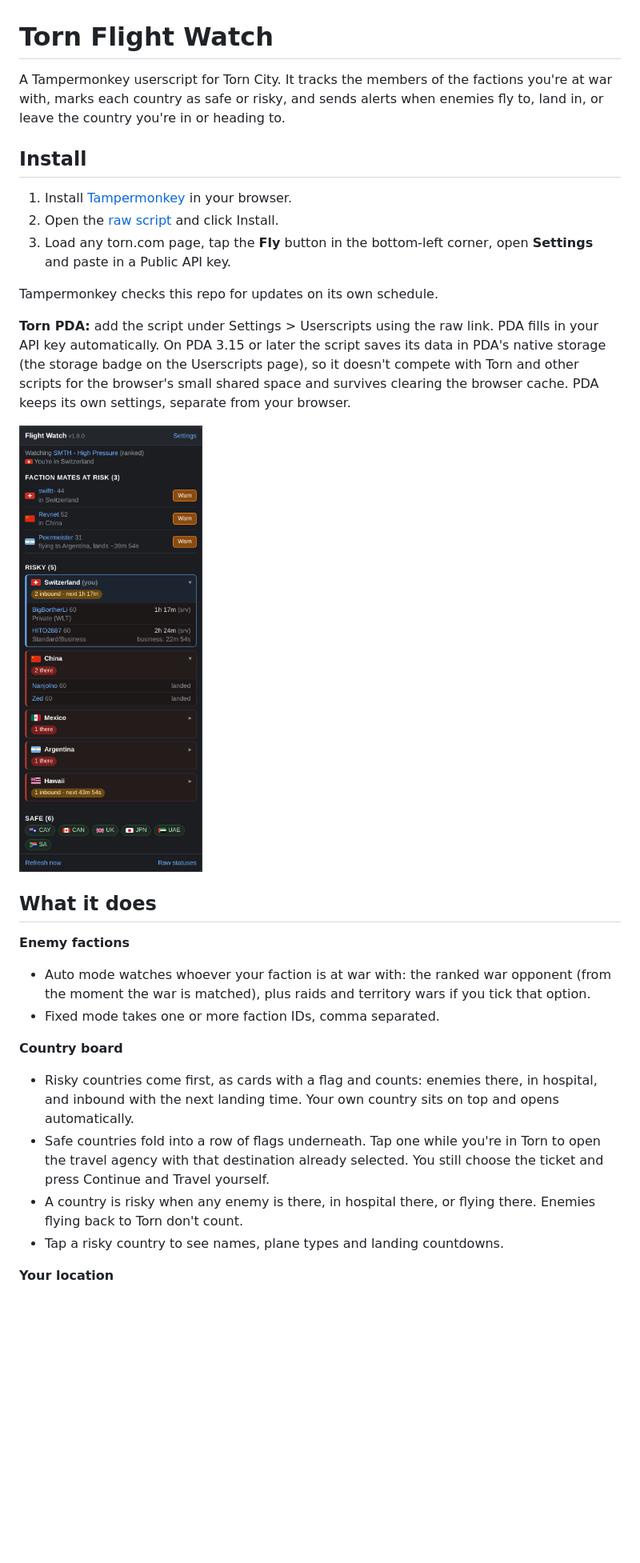
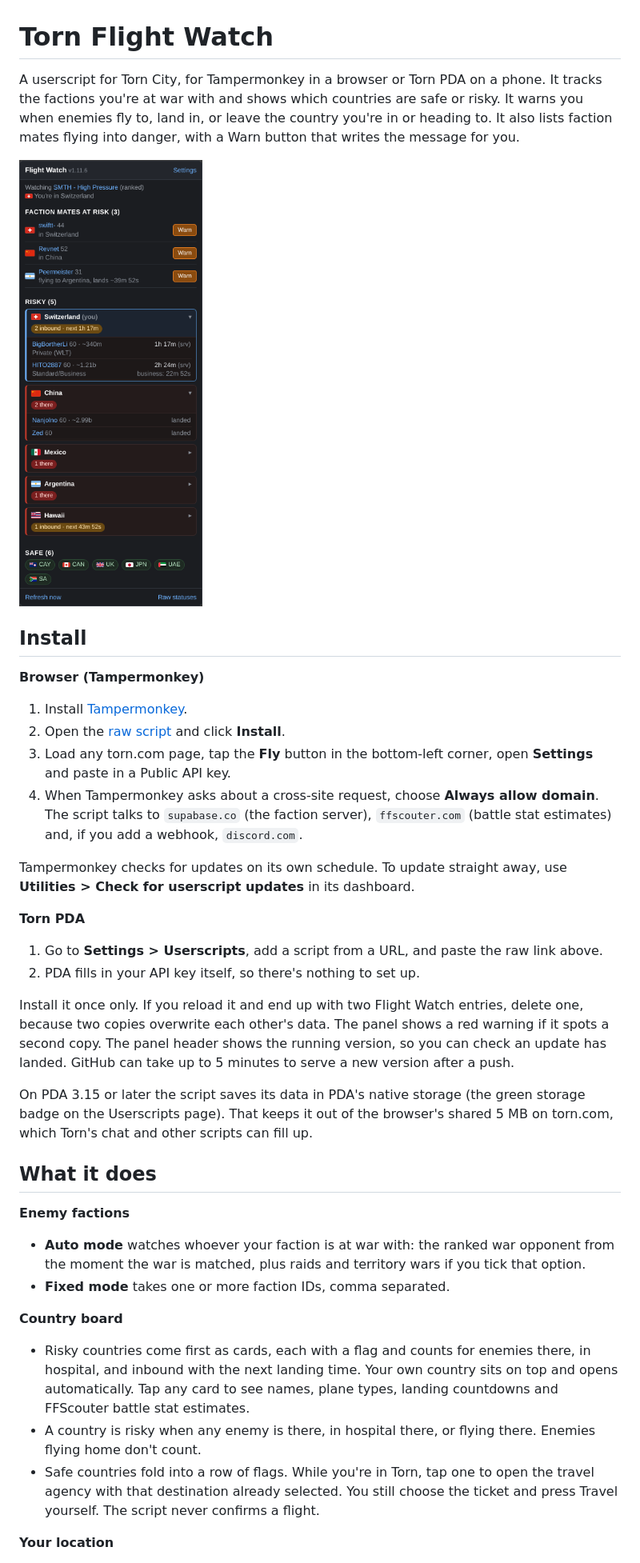
Before and after one commit to mat-mcc-uk/torn-flight-watch, a Markdown page: README.md, the part around one of its changes. Shown at 80% size. GitHub-like rendering; pictures changed too: docs/panel.png; blank space fills up the shorter version.

```diff
--- a/README.md
+++ b/README.md
@@ -1,29 +1,36 @@
 # Torn Flight Watch
 
-A Tampermonkey userscript for Torn City. It tracks the members of the factions you're at war with, marks each country as safe or risky, and sends alerts when enemies fly to, land in, or leave the country you're in or heading to.
+A userscript for Torn City, for Tampermonkey in a browser or Torn PDA on a phone. It tracks the factions you're at war with and shows which countries are safe or risky. It warns you when enemies fly to, land in, or leave the country you're in or heading to. It also lists faction mates flying into danger, with a Warn button that writes the message for you.
+
+![Flight Watch panel](docs/panel.png)
 
 ## Install
 
-1. Install [Tampermonkey](https://www.tampermonkey.net/) in your browser.
-2. Open the [raw script](https://raw.githubusercontent.com/mat-mcc-uk/torn-flight-watch/main/torn-flight-watch.user.js) and click Install.
+**Browser (Tampermonkey)**
+1. Install [Tampermonkey](https://www.tampermonkey.net/).
+2. Open the [raw script](https://raw.githubusercontent.com/mat-mcc-uk/torn-flight-watch/main/torn-flight-watch.user.js) and click **Install**.
 3. Load any torn.com page, tap the **Fly** button in the bottom-left corner, open **Settings** and paste in a Public API key.
+4. When Tampermonkey asks about a cross-site request, choose **Always allow domain**. The script talks to `supabase.co` (the faction server), `ffscouter.com` (battle stat estimates) and, if you add a webhook, `discord.com`.
 
-Tampermonkey checks this repo for updates on its own schedule.
+Tampermonkey checks for updates on its own schedule. To update straight away, use **Utilities > Check for userscript updates** in its dashboard.
 
-**Torn PDA:** add the script under Settings > Userscripts using the raw link. PDA fills in your API key automatically. On PDA 3.15 or later the script saves its data in PDA's native storage (the storage badge on the Userscripts page), so it doesn't compete with Torn and other scripts for the browser's small shared space and survives clearing the browser cache. PDA keeps its own settings, separate from your browser.
+**Torn PDA**
+1. Go to **Settings > Userscripts**, add a script from a URL, and paste the raw link above.
+2. PDA fills in your API key itself, so there's nothing to set up.
 
-![Flight Watch panel](docs/panel.png)
+Install it once only. If you reload it and end up with two Flight Watch entries, delete one, because two copies overwrite each other's data. The panel shows a red warning if it spots a second copy. The panel header shows the running version, so you can check an update has landed. GitHub can take up to 5 minutes to serve a new version after a push.
+
+On PDA 3.15 or later the script saves its data in PDA's native storage (the green storage badge on the Userscripts page). That keeps it out of the browser's shared 5 MB on torn.com, which Torn's chat and other scripts can fill up.
 
 ## What it does
 
 **Enemy factions**
-- Auto mode watches whoever your faction is at war with: the ranked war opponent (from the moment the war is matched), plus raids and territory wars if you tick that option.
-- Fixed mode takes one or more faction IDs, comma separated.
+- **Auto mode** watches whoever your faction is at war with: the ranked war opponent from the moment the war is matched, plus raids and territory wars if you tick that option.
+- **Fixed mode** takes one or more faction IDs, comma separated.
 
 **Country board**
-- Risky countries come first, as cards with a flag and counts: enemies there, in hospital, and inbound with the next landing time. Your own country sits on top and opens automatically.
-- Safe countries fold into a row of flags underneath. Tap one while you're in Torn to open the travel agency with that destination already selected. You still choose the ticket and press Continue and Travel yourself.
-- A country is risky when any enemy is there, in hospital there, or flying there. Enemies flying back to Torn don't count.
-- Tap a risky country to see names, plane types and landing countdowns.
+- Risky countries come first as cards, each with a flag and counts for enemies there, in hospital, and inbound with the next landing time. Your own country sits on top and opens automatically. Tap any card to see names, plane types, landing countdowns and FFScouter battle stat estimates.
+- A country is risky when any enemy is there, in hospital there, or flying there. Enemies flying home don't count.
+- Safe countries fold into a row of flags. While you're in Torn, tap one to open the travel agency with that destination already selected. You still choose the ticket and press Travel yourself. The script never confirms a flight.
 
 **Your location**
```
Also changed, not shown: other parts of README.md (+54 -25 lines), CHANGELOG.md (added, +53 -0 lines).
